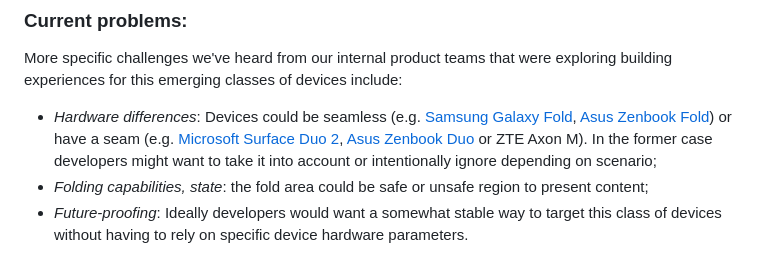
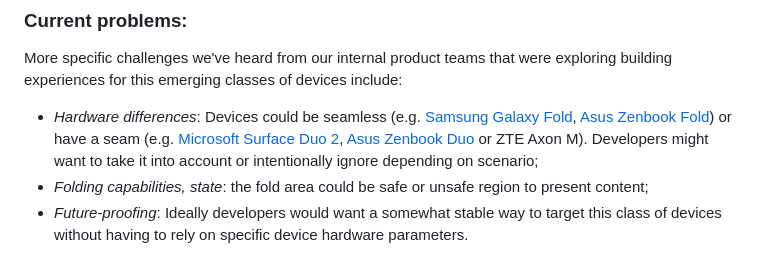
Before and after one commit to WICG/visual-viewport, a Markdown page: segments-explainer/SEGMENTS-EXPLAINER.md, the part around the change. GitHub-like rendering.

Commit message:
Nit update on wording.

```diff
--- a/segments-explainer/SEGMENTS-EXPLAINER.md
+++ b/segments-explainer/SEGMENTS-EXPLAINER.md
@@ -22,7 +22,7 @@ Developers may be able to solve this by taking a hard dependency on a specific d
 ### Current problems:
 More specific challenges we've heard from our internal product teams that were exploring building experiences for this emerging classes of devices include:
 
-- *Hardware differences*: Devices could be seamless (e.g. [Samsung Galaxy Fold](https://www.samsung.com/levant/smartphones/galaxy-fold/), [Asus Zenbook Fold](https://www.asus.com/laptops/for-home/zenbook/zenbook-17-fold-oled-ux9702/)) or have a seam (e.g. [Microsoft Surface Duo 2](https://www.microsoft.com/en-us/d/surface-duo-2/9408kgxp4xjl), [Asus Zenbook Duo](https://www.asus.com/us/laptops/for-home/zenbook/asus-zenbook-duo-2024-ux8406/) or ZTE Axon M). In the former case developers might want to take it into account or intentionally ignore depending on scenario;
+- *Hardware differences*: Devices could be seamless (e.g. [Samsung Galaxy Fold](https://www.samsung.com/levant/smartphones/galaxy-fold/), [Asus Zenbook Fold](https://www.asus.com/laptops/for-home/zenbook/zenbook-17-fold-oled-ux9702/)) or have a seam (e.g. [Microsoft Surface Duo 2](https://www.microsoft.com/en-us/d/surface-duo-2/9408kgxp4xjl), [Asus Zenbook Duo](https://www.asus.com/us/laptops/for-home/zenbook/asus-zenbook-duo-2024-ux8406/) or ZTE Axon M). Developers might want to take it into account or intentionally ignore depending on scenario;
 - *Folding capabilities, state*: the fold area could be safe or unsafe region to present content;
 - *Future-proofing*: Ideally developers would want a somewhat stable way to target this class of devices without having to rely on specific device hardware parameters.
 
```
